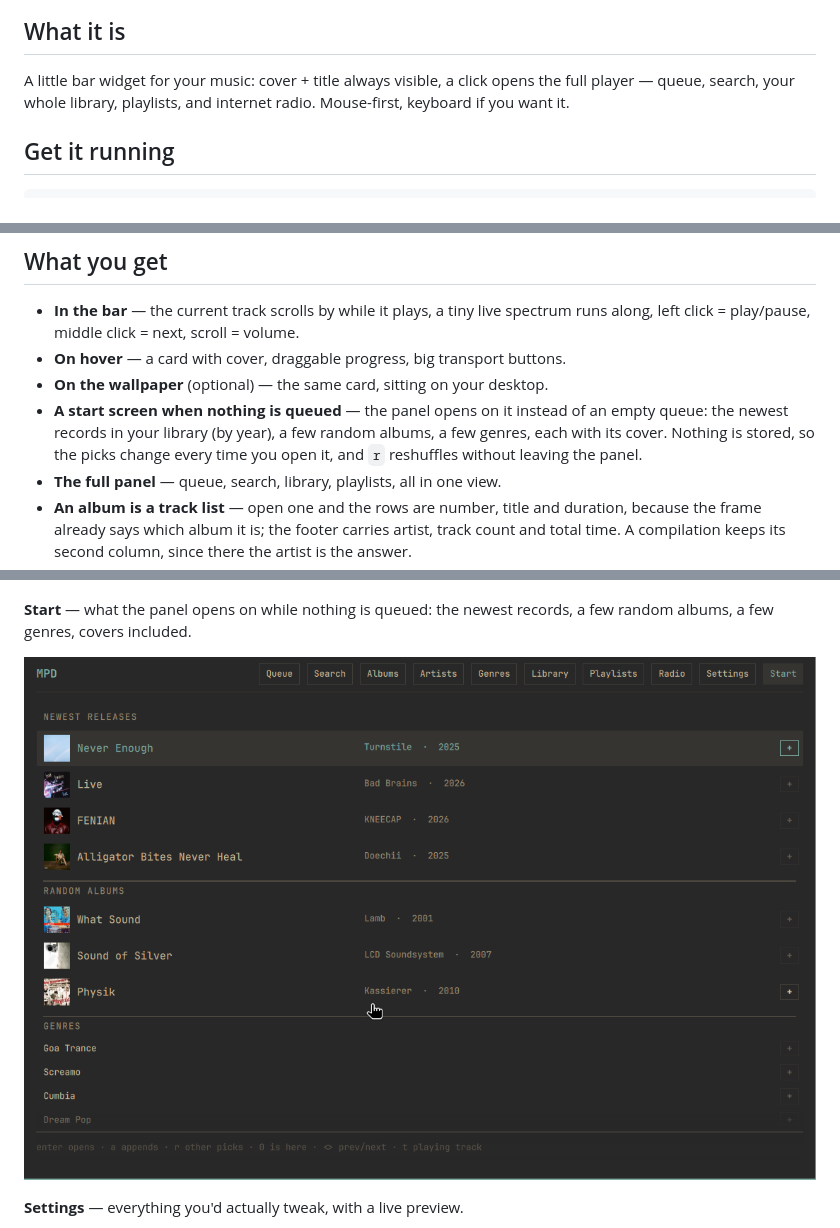
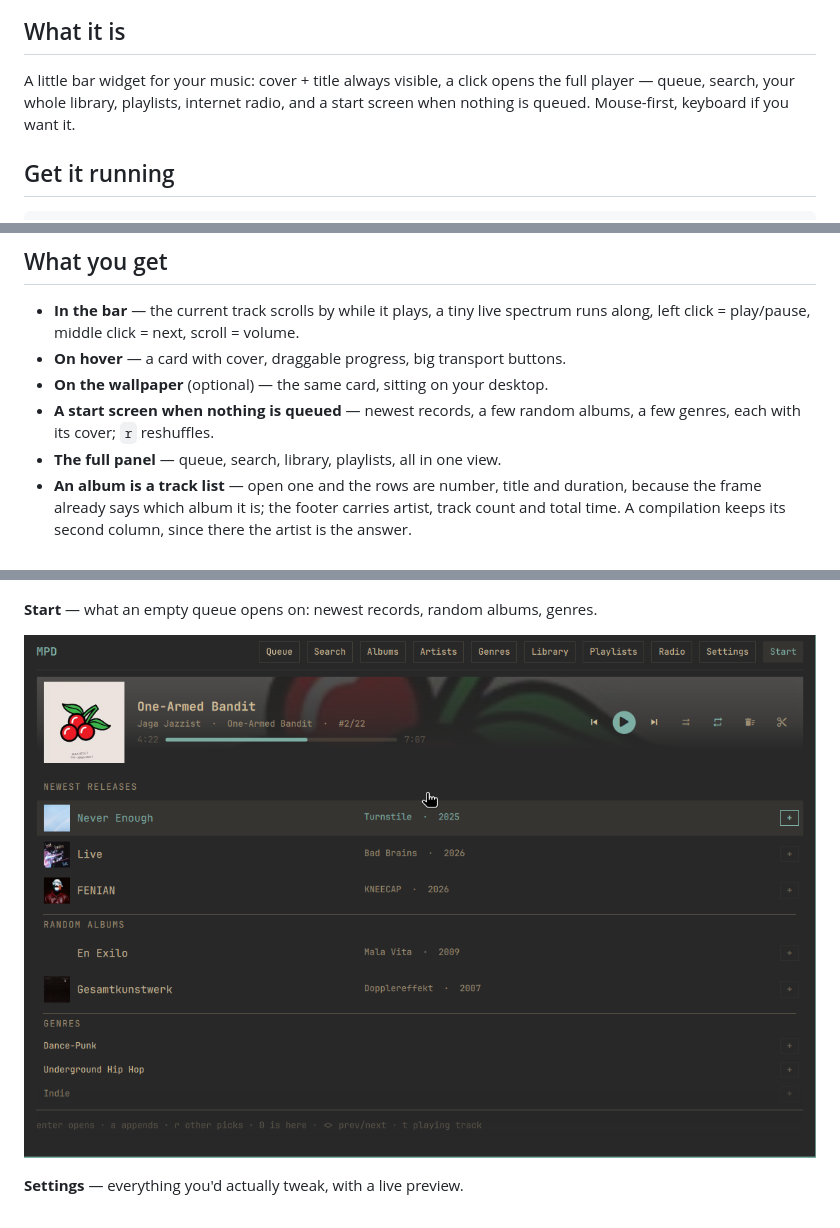
Before and after one commit to taschenlampe/kokko.mpd, a Markdown page: README.md, 3 parts joined by grey strips. Drawn GitHub-style; pictures changed too: docs/panel-start.png; folded sections open.

Commit message:
start: three sections that fit under the band
With a track playing the list is about 374 px tall, and four albums plus three
picks plus four genres came to 471 -- the Genres heading was cut in half at the
fold, so the section was announced and never shown. Three albums, two picks and
three genres fit (365 px): 3 + 2 + 3.

The README says it in three lines now (intro, the queue paragraph, the screenshot
caption) and the screenshot is reshot with the current build -- the old one still
showed the alphabet's first genres and a "0000" year.

```diff
--- a/README.md
+++ b/README.md
@@ -7,8 +7,8 @@
 ## What it is
 
 A little bar widget for your music: cover + title always visible, a click opens the
-full player — queue, search, your whole library, playlists, and internet radio.
-Mouse-first, keyboard if you want it.
+full player — queue, search, your whole library, playlists, internet radio, and a start
+screen when nothing is queued. Mouse-first, keyboard if you want it.
 
 ## Get it running
 
@@ -46,10 +46,8 @@ The folder name must stay `kokko.mpd` — it's how `shell.json` and the CLI find
 runs along, left click = play/pause, middle click = next, scroll = volume.
 - **On hover** — a card with cover, draggable progress, big transport buttons.
 - **On the wallpaper** (optional) — the same card, sitting on your desktop.
-- **A start screen when nothing is queued** — the panel opens on it instead of an
-empty queue: the newest records in your library (by year), a few random albums, a few
-genres, each with its cover. Nothing is stored, so the picks change every time you open
-it, and `r` reshuffles without leaving the panel.
+- **A start screen when nothing is queued** — newest records, a few random albums, a few
+genres, each with its cover; `r` reshuffles.
 - **The full panel** — queue, search, library, playlists, all in one view.
 - **An album is a track list** — open one and the rows are number, title and
 duration, because the frame already says which album it is; the footer carries
@@ -85,8 +83,7 @@ no seek bar.
 
 [![Search](https://github.com/taschenlampe/kokko.mpd/raw/main/docs/panel-suche.png)](docs/panel-suche.png)
 
-**Start** — what the panel opens on while nothing is queued: the newest records, a few
-random albums, a few genres, covers included.
+**Start** — what an empty queue opens on: newest records, random albums, genres.
 
 [![Start](https://github.com/taschenlampe/kokko.mpd/raw/main/docs/panel-start.png)](docs/panel-start.png)
 
```
Also changed, not shown: other parts of README.md (+3 -0 lines), 1 other file.
